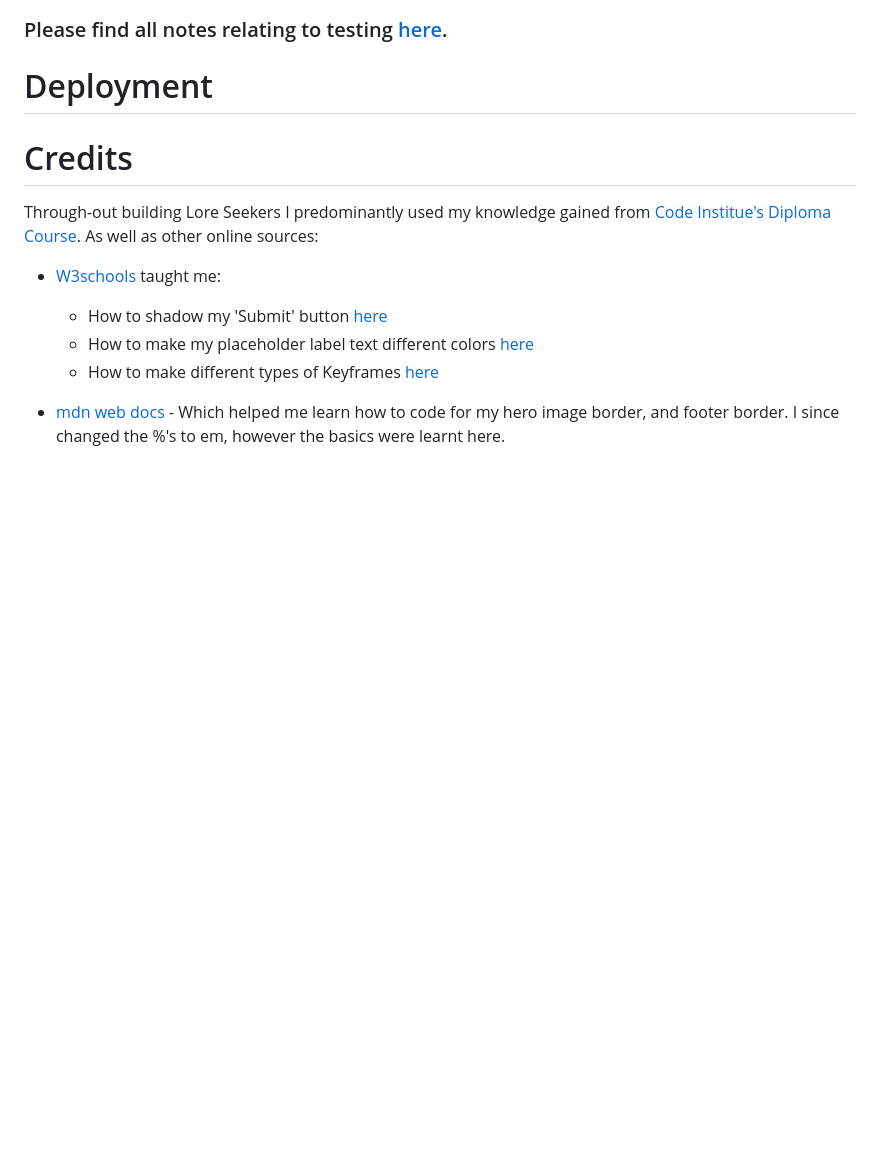
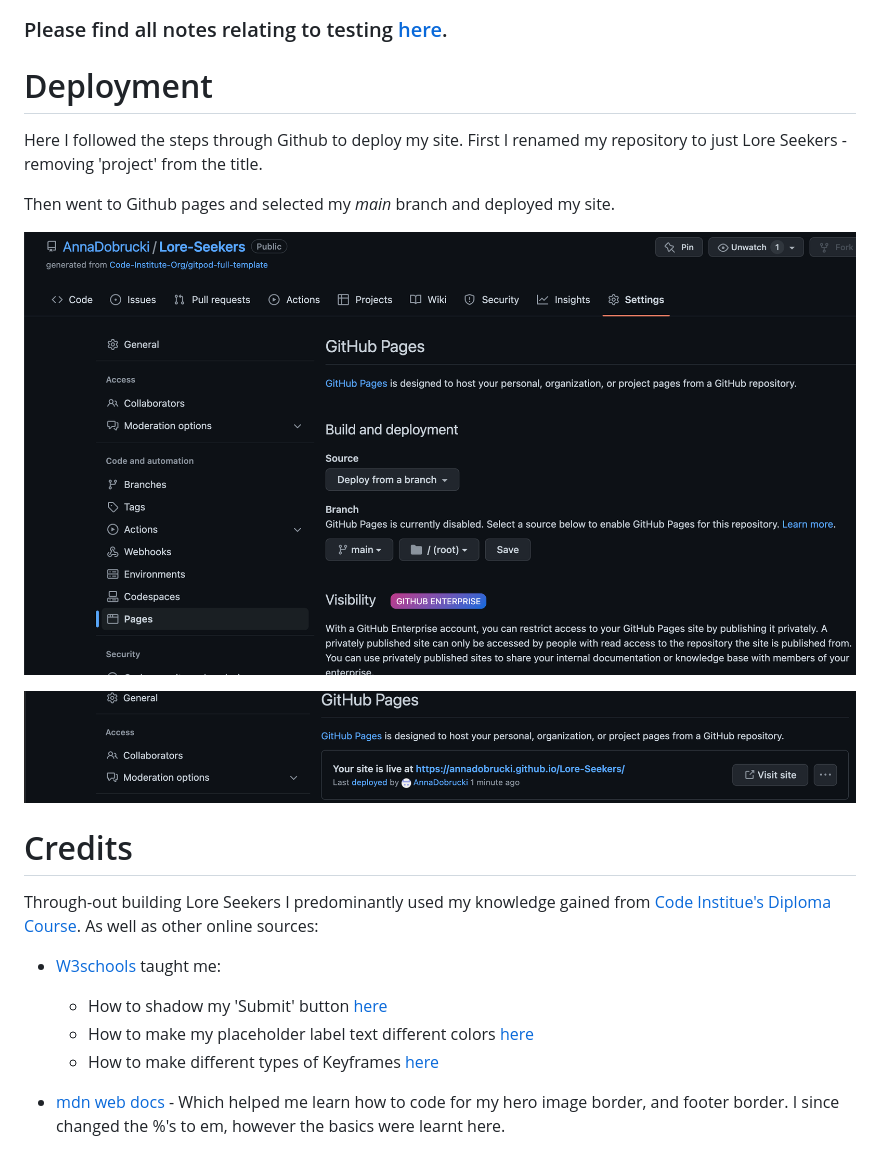
Before and after one commit to AnnaDobrucki/Lore-Seekers, a Markdown page: README.md, the part around the change printed below. GitHub-like rendering; pictures changed too: documentation/deployment-images/Github-live-link-image.png (added), documentation/deployment-images/Github-pages-predeployment.png (added); blank space fills up the shorter version.

Commit message:
add deployment section content and images

```diff
--- a/README.md
+++ b/README.md
@@ -91,6 +91,15 @@ I enacted multiple features to help streamline user experience on this site. Thr
 
 # Deployment
 
+Here I followed the steps through Github to deploy my site. First I renamed my repository to just Lore Seekers -removing 'project' from the title.
+
+Then went to Github pages and selected my *main* branch and deployed my site.
+
+![Github-pages pre deployment](documentation/deployment-images/Github-pages-predeployment.png "Github-pages pre deployment")
+
+![Github-live-link](documentation/deployment-images/Github-live-link-image.png "Github-live-link")
+
+
 # Credits
 
  Through-out building Lore Seekers I predominantly used my knowledge gained from [Code Institue's Diploma Course](https://codeinstitute.net/full-stack-software-development-diploma/). As well as other online sources:
```
Also changed, not shown: other parts of README.md (+1 -1 lines).
